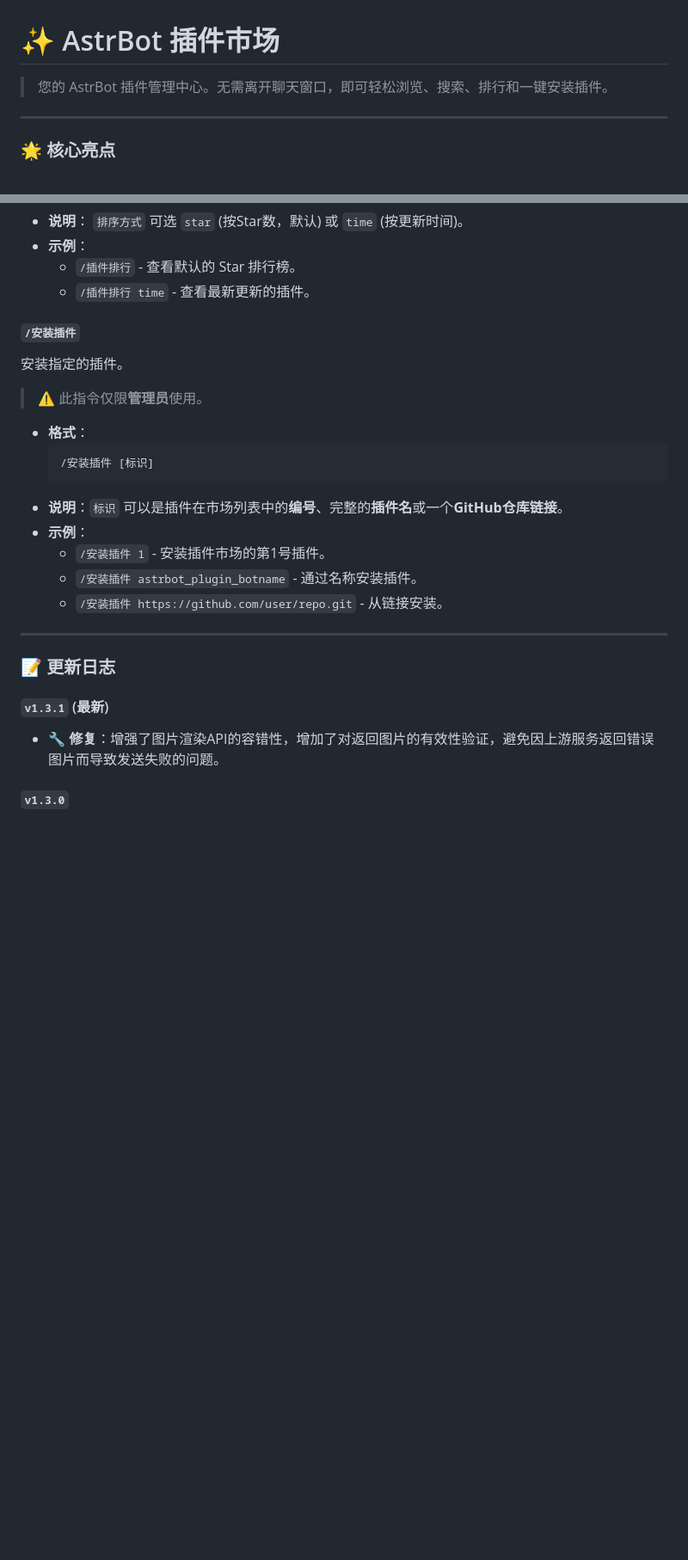
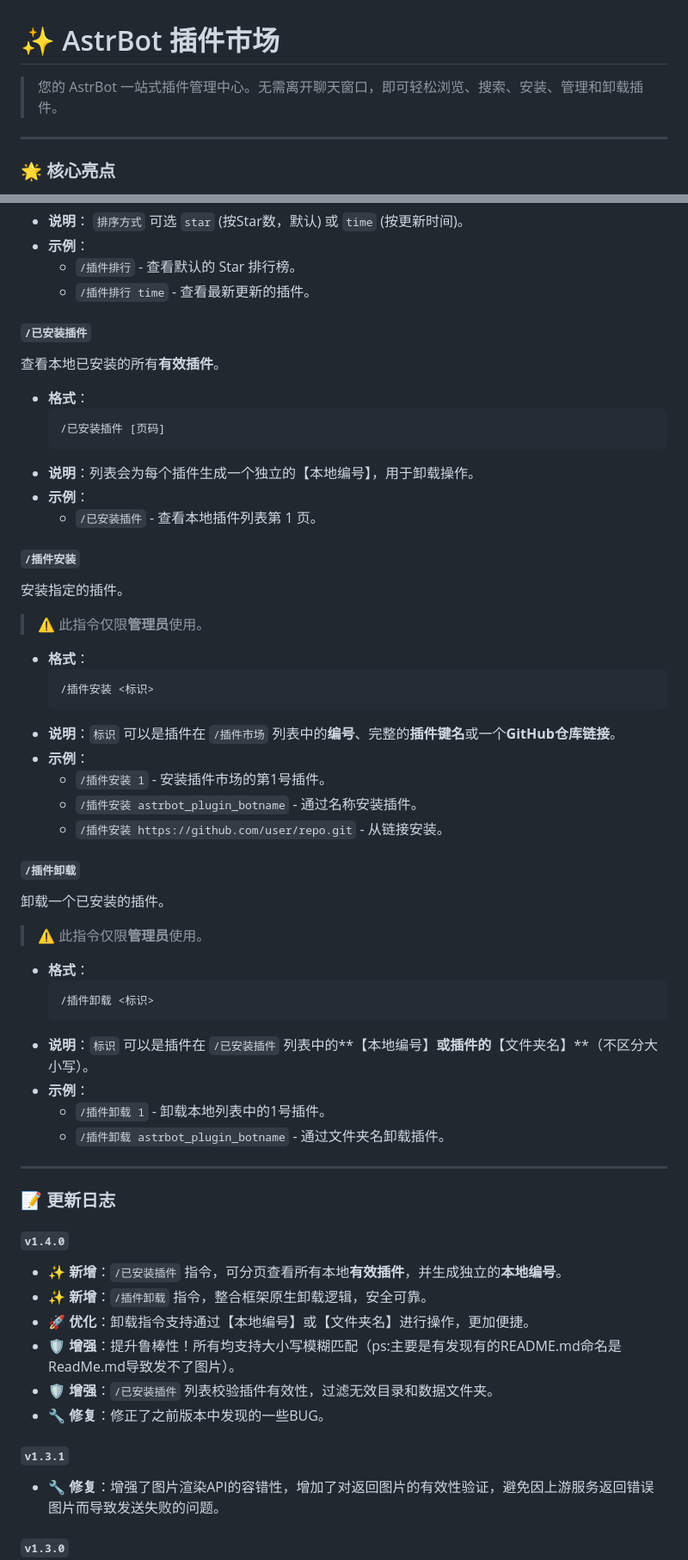
Before and after one commit to Larch-C/astrbot_plugin_market, a Markdown page: README.md, 2 parts joined by grey strips. Shown at 86% size. Rendered like a GitHub page; blank space fills up the shorter version.

````diff
--- a/README.md
+++ b/README.md
@@ -1,6 +1,6 @@
 # ✨ AstrBot 插件市场
 
-> 您的 AstrBot 插件管理中心。无需离开聊天窗口，即可轻松浏览、搜索、排行和一键安装插件。
+> 您的 AstrBot 一站式插件管理中心。无需离开聊天窗口，即可轻松浏览、搜索、安装、管理和卸载插件。
 
 ---
 
@@ -57,25 +66,57 @@
     *   `/插件排行` - 查看默认的 Star 排行榜。
     *   `/插件排行 time` - 查看最新更新的插件。
 
-#### `/安装插件`
+#### `/已安装插件`
+查看本地已安装的所有**有效插件**。
+
+*   **格式**：
+    ```
+    /已安装插件 [页码]
+    ```
+*   **说明**：列表会为每个插件生成一个独立的【本地编号】，用于卸载操作。
+*   **示例**：
+    *   `/已安装插件` - 查看本地插件列表第 1 页。
+
+#### `/插件安装`
 安装指定的插件。
 > ⚠️ 此指令仅限**管理员**使用。
 
 *   **格式**：
     ```
-    /安装插件 [标识]
+    /插件安装 <标识>
     ```
-*   **说明**：`标识` 可以是插件在市场列表中的**编号**、完整的**插件名**或一个**GitHub仓库链接**。
+*   **说明**：`标识` 可以是插件在 `/插件市场` 列表中的**编号**、完整的**插件键名**或一个**GitHub仓库链接**。
 *   **示例**：
-    *   `/安装插件 1` - 安装插件市场的第1号插件。
-    *   `/安装插件 astrbot_plugin_botname` - 通过名称安装插件。
-    *   `/安装插件 https://github.com/user/repo.git` - 从链接安装。
+    *   `/插件安装 1` - 安装插件市场的第1号插件。
+    *   `/插件安装 astrbot_plugin_botname` - 通过名称安装插件。
+    *   `/插件安装 https://github.com/user/repo.git` - 从链接安装。
+
+#### `/插件卸载`
+卸载一个已安装的插件。
+> ⚠️ 此指令仅限**管理员**使用。
+
+*   **格式**：
+    ```
+    /插件卸载 <标识>
+    ```
+*   **说明**：`标识` 可以是插件在 `/已安装插件` 列表中的**【本地编号】**或插件的**【文件夹名】**（不区分大小写）。
+*   **示例**：
+    *   `/插件卸载 1` - 卸载本地列表中的1号插件。
+    *   `/插件卸载 astrbot_plugin_botname` - 通过文件夹名卸载插件。
 
 ---
 
 ### 📝 更新日志
 
-#### `v1.3.1` (最新)
+#### `v1.4.0`
+*   ✨ **新增**：`/已安装插件` 指令，可分页查看所有本地**有效插件**，并生成独立的**本地编号**。
+*   ✨ **新增**：`/插件卸载` 指令，整合框架原生卸载逻辑，安全可靠。
+*   🚀 **优化**：卸载指令支持通过【本地编号】或【文件夹名】进行操作，更加便捷。
+*   🛡️ **增强**：提升鲁棒性！所有均支持大小写模糊匹配（ps:主要是有发现有的README.md命名是ReadMe.md导致发不了图片）。
+*   🛡️ **增强**：`/已安装插件` 列表校验插件有效性，过滤无效目录和数据文件夹。
+*   🔧 **修复**：修正了之前版本中发现的一些BUG。
+
+#### `v1.3.1`
 *   🔧 **修复**：增强了图片渲染API的容错性，增加了对返回图片的有效性验证，避免因上游服务返回错误图片而导致发送失败的问题。
 
 #### `v1.3.0`
````
Also changed, not shown: other parts of README.md (+10 -1 lines).
